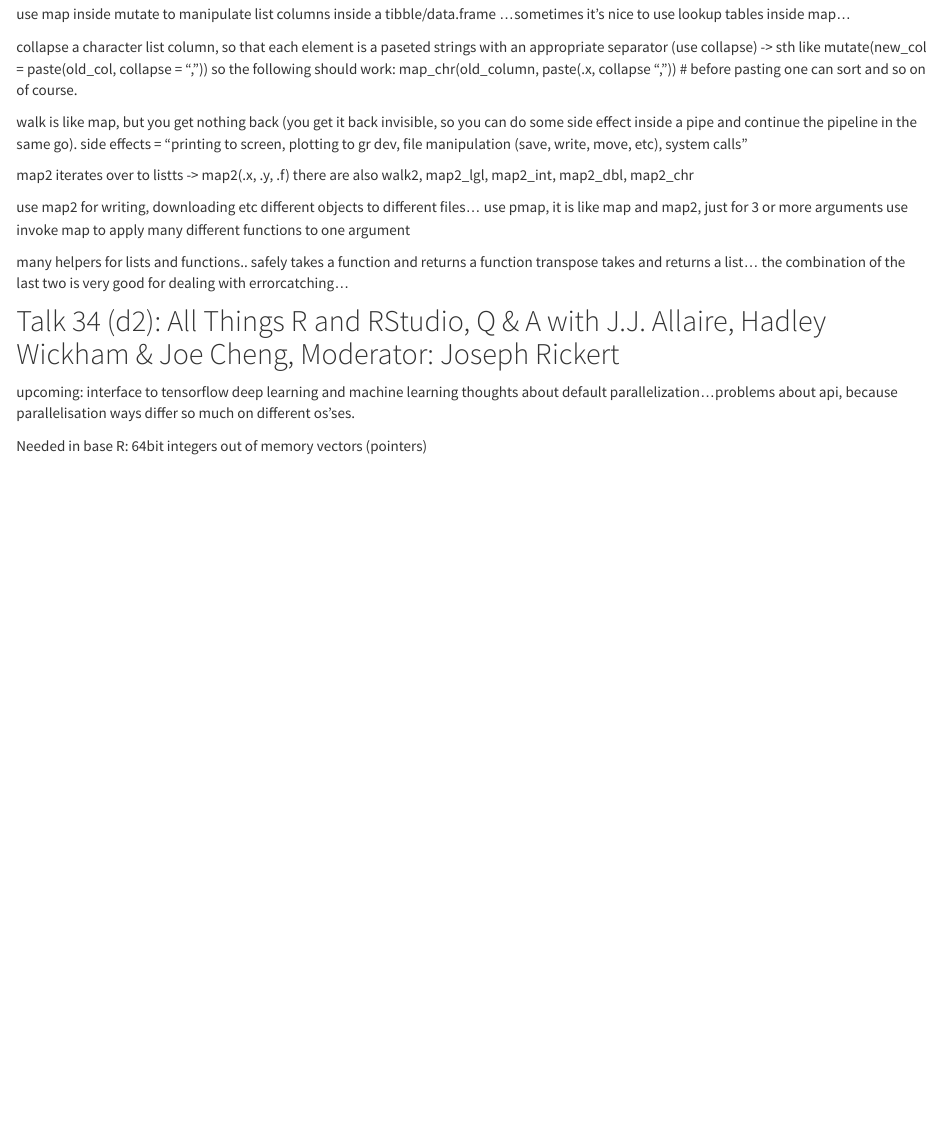
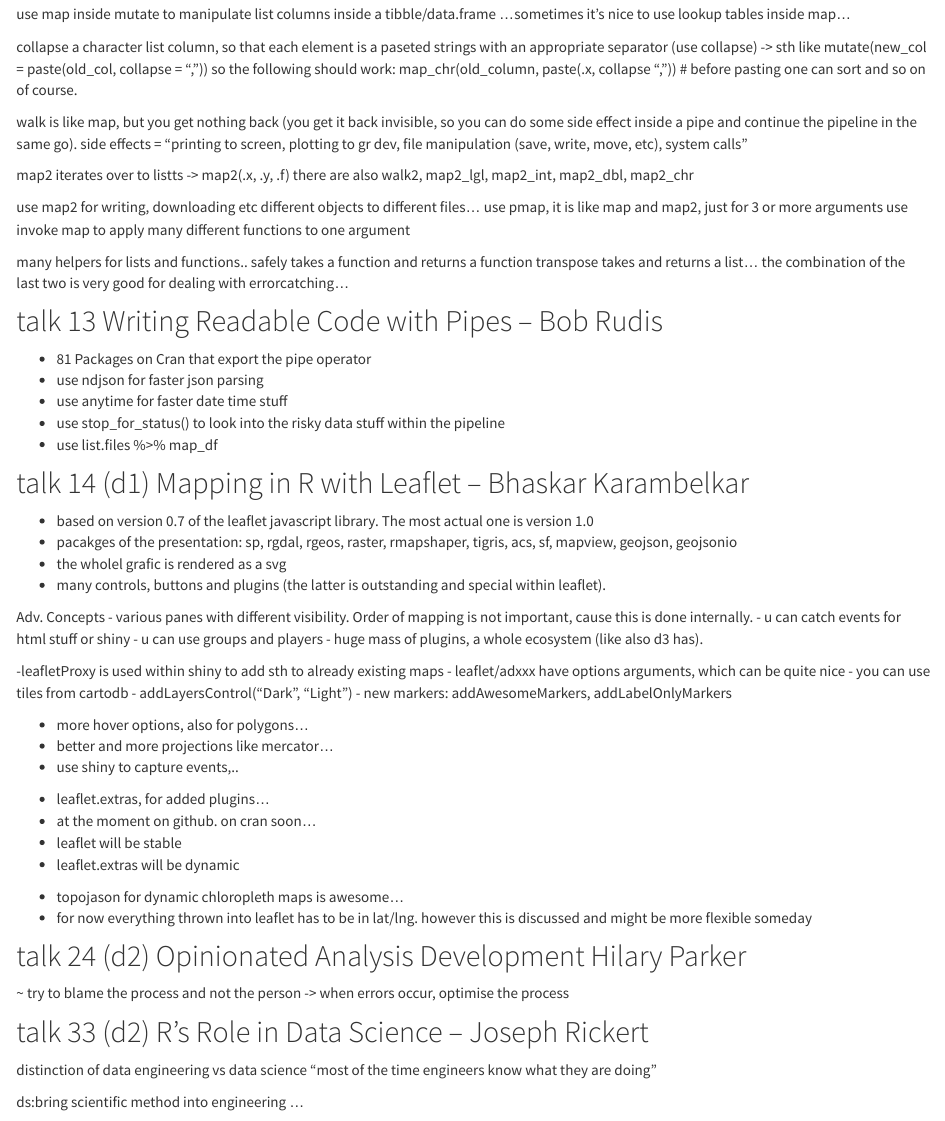
Before and after one commit to Tazinho/Tazinho.github.io, an R Markdown document (rstudio_conf_notes.Rmd): the page in a window 1100 px wide, from 1370 px down. The pictures show the output file rstudio_conf_notes.html that the author committed with the source, opened offline; library style sheets and scripts come from the installed R packages.

Commit message:
after pipes :D

```diff
--- a/rstudio_conf_notes.Rmd
+++ b/rstudio_conf_notes.Rmd
@@ -118,6 +118,57 @@
 transpose takes and returns a list...
 the combination of the last two is very good for dealing with errorcatching...
 
+## talk 13 Writing Readable Code with Pipes – Bob Rudis
+
+- 81 Packages on Cran that export the pipe operator
+- use ndjson for faster json parsing
+- use anytime for faster date time stuff
+- use stop_for_status() to look into the risky data stuff within the pipeline
+- use list.files %>% map_df
+
+## talk 14 (d1) Mapping in R with Leaflet – Bhaskar Karambelkar
+
+- based on version 0.7 of the leaflet javascript library.
+The most actual one is version 1.0
+- pacakges of the presentation: sp, rgdal, rgeos, raster, rmapshaper, tigris, acs, sf,  mapview, geojson, geojsonio
+- the wholel grafic is rendered as a svg
+- many controls, buttons and plugins (the latter is outstanding and special within leaflet).
+
+Adv. Concepts
+- various panes with different visibility. Order of mapping is not important, cause this is done internally.
+- u can catch events for html stuff or shiny
+- u can use groups and players
+- huge mass of plugins, a whole ecosystem (like also d3 has).
+
+-leafletProxy is used within shiny to add sth to already existing maps
+- leaflet/adxxx have options arguments, which can be quite nice
+- you can use tiles from cartodb
+- addLayersControl("Dark", "Light")
+- new markers: addAwesomeMarkers, addLabelOnlyMarkers
+
+- more hover options, also for polygons...
+- better and more projections like mercator...
+- use shiny to capture events,..
+
+- leaflet.extras, for added plugins...
+- at the moment on github. on cran soon...
+- leaflet will be stable
+- leaflet.extras will be dynamic
+
+- topojason for dynamic chloropleth maps is awesome...
+- for now everything thrown into leaflet has to be in lat/lng. however this is discussed and might be more flexible someday
+
+## talk 24 (d2) Opinionated Analysis Development Hilary Parker
+~ try to blame the process and not the person -> when errors occur, optimise the process
+
+## talk 33 (d2) R’s Role in Data Science – Joseph Rickert
+
+distinction of data engineering vs data science
+"most of the time engineers know what they are doing"
+
+ds:bring scientific method into engineering
+...
+
 ## Talk 34 (d2): All Things R and RStudio, Q & A with J.J. Allaire, Hadley Wickham & Joe Cheng, Moderator: Joseph Rickert
 
 upcoming:
```
Also changed, not shown: rstudio_conf_notes.html.
